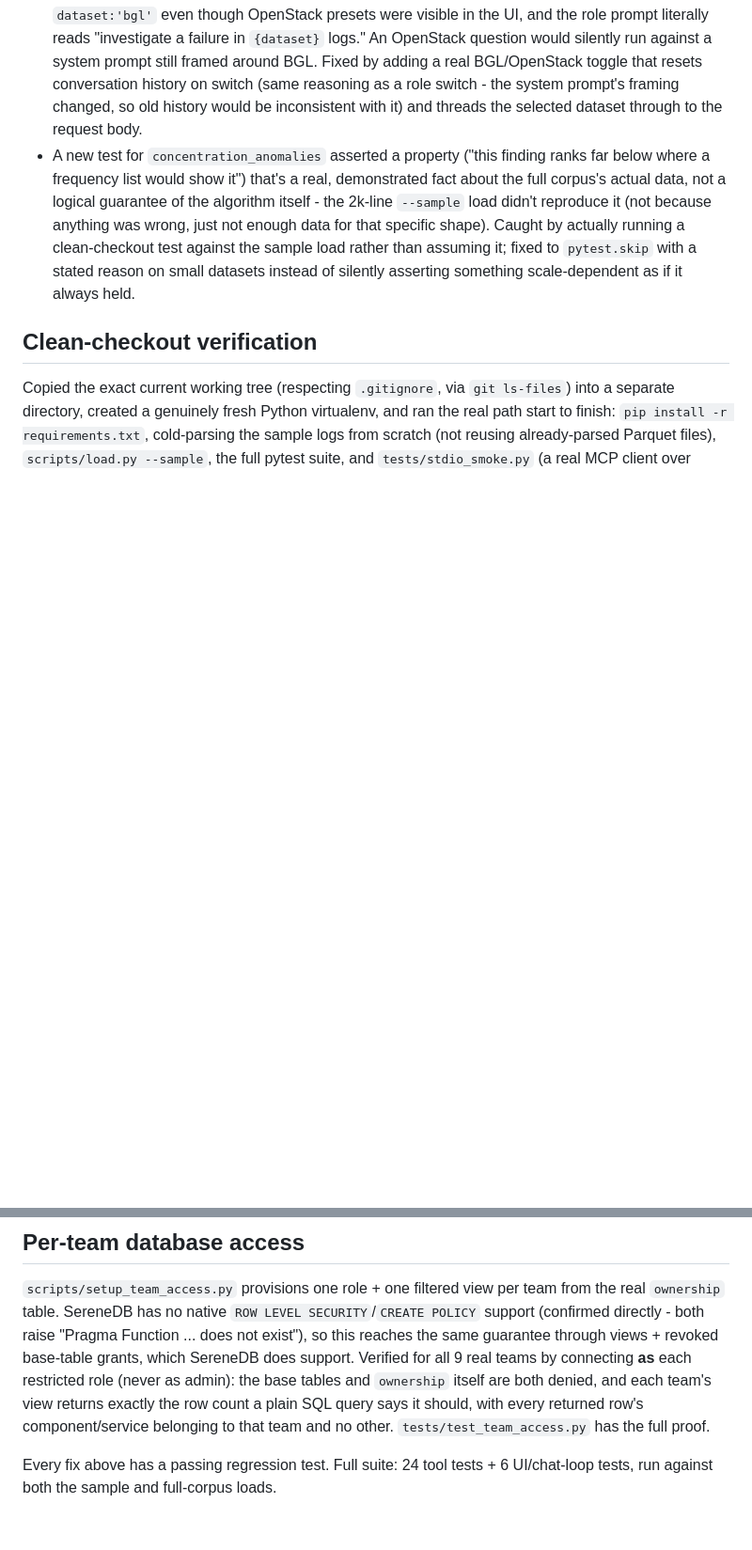
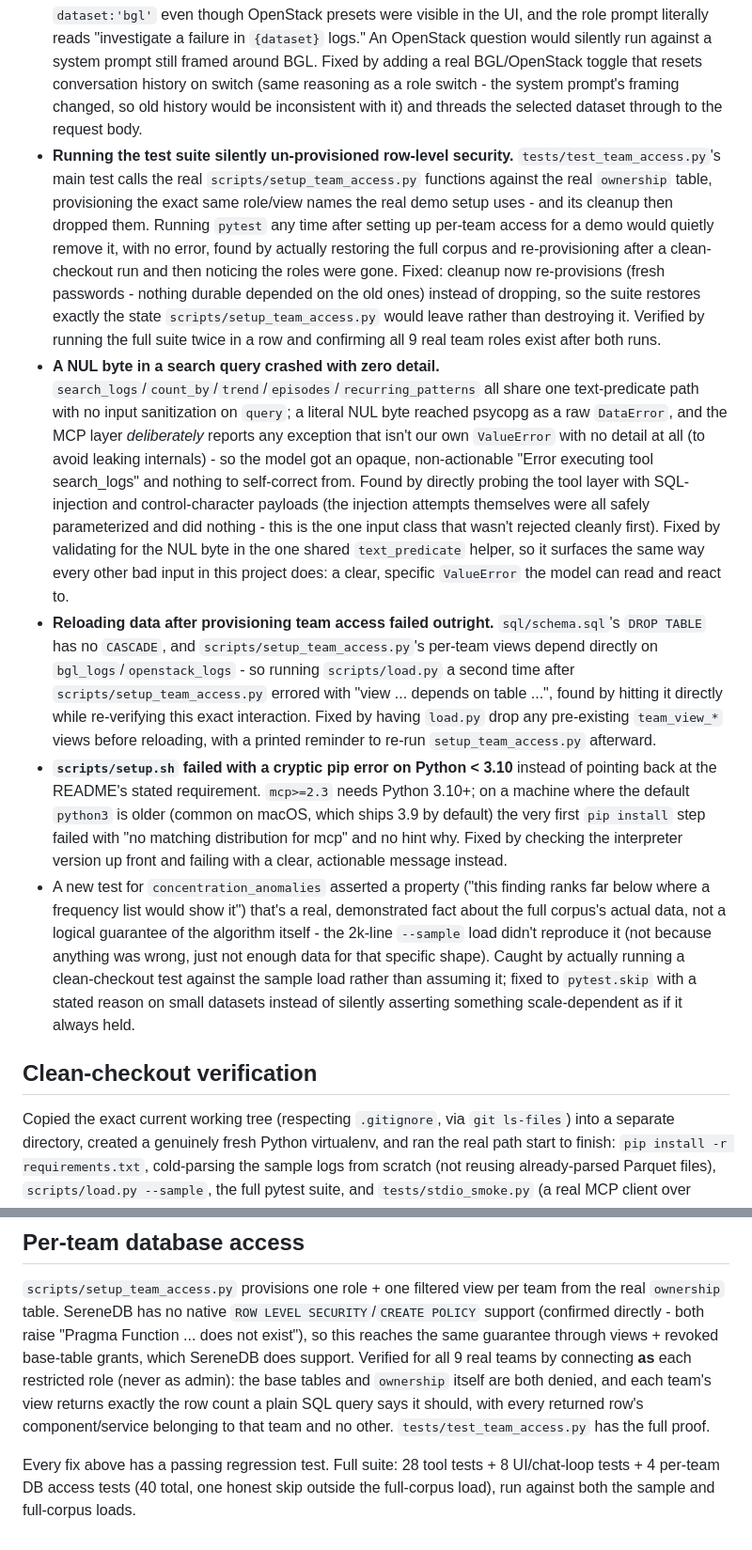
Before and after one commit to ApparentlyTejas/incident-lens, a Markdown page: docs/HARDENING.md, 2 parts joined by grey strips. Shown at 94% size. GitHub-like rendering; blank space fills up the shorter version.

```diff
--- a/docs/HARDENING.md
+++ b/docs/HARDENING.md
@@ -40,6 +40,10 @@ snapshot takes the same lock `ledger.record()` uses and runs off the event loop
 - The **MCP resource surface had zero test coverage** (only the tools were tested) - and reading it found a real inconsistency: `evidence://{id}` silently returned the literal string `"null"` for an unknown id instead of erroring, while the equivalent `get_evidence` *tool* already raised a helpful error for the identical case. Fixed to raise `ResourceError` with the same message shape.
 - The injection-fixture test's hardcoded id (`999999`) collided with a genuine row in the full corpus (`bgl_logs.id` runs 1..4,747,945 with no primary key to catch a collision) - found by the clean-checkout run above being honest about what it was testing. Fixed to a negative, collision-proof id, and the test itself now skips with a stated reason when the fixture isn't loaded, instead of failing against data where it was never meant to exist.
 - **The web console had no way to actually switch datasets** - the chat request hardcoded `dataset:'bgl'` even though OpenStack presets were visible in the UI, and the role prompt literally reads "investigate a failure in `{dataset}` logs." An OpenStack question would silently run against a system prompt still framed around BGL. Fixed by adding a real BGL/OpenStack toggle that resets conversation history on switch (same reasoning as a role switch - the system prompt's framing changed, so old history would be inconsistent with it) and threads the selected dataset through to the request body.
+- **Running the test suite silently un-provisioned row-level security.** `tests/test_team_access.py`'s main test calls the real `scripts/setup_team_access.py` functions against the real `ownership` table, provisioning the exact same role/view names the real demo setup uses - and its cleanup then dropped them. Running `pytest` any time after setting up per-team access for a demo would quietly remove it, with no error, found by actually restoring the full corpus and re-provisioning after a clean-checkout run and then noticing the roles were gone. Fixed: cleanup now re-provisions (fresh passwords - nothing durable depended on the old ones) instead of dropping, so the suite restores exactly the state `scripts/setup_team_access.py` would leave rather than destroying it. Verified by running the full suite twice in a row and confirming all 9 real team roles exist after both runs.
+- **A NUL byte in a search query crashed with zero detail.** `search_logs`/`count_by`/`trend`/`episodes`/`recurring_patterns` all share one text-predicate path with no input sanitization on `query`; a literal NUL byte reached psycopg as a raw `DataError`, and the MCP layer *deliberately* reports any exception that isn't our own `ValueError` with no detail at all (to avoid leaking internals) - so the model got an opaque, non-actionable "Error executing tool search_logs" and nothing to self-correct from. Found by directly probing the tool layer with SQL-injection and control-character payloads (the injection attempts themselves were all safely parameterized and did nothing - this is the one input class that wasn't rejected cleanly first). Fixed by validating for the NUL byte in the one shared `text_predicate` helper, so it surfaces the same way every other bad input in this project does: a clear, specific `ValueError` the model can read and react to.
+- **Reloading data after provisioning team access failed outright.** `sql/schema.sql`'s `DROP TABLE` has no `CASCADE`, and `scripts/setup_team_access.py`'s per-team views depend directly on `bgl_logs`/`openstack_logs` - so running `scripts/load.py` a second time after `scripts/setup_team_access.py` errored with "view ... depends on table ...", found by hitting it directly while re-verifying this exact interaction. Fixed by having `load.py` drop any pre-existing `team_view_*` views before reloading, with a printed reminder to re-run `setup_team_access.py` afterward.
+- **`scripts/setup.sh` failed with a cryptic pip error on Python < 3.10** instead of pointing back at the README's stated requirement. `mcp>=2.3` needs Python 3.10+; on a machine where the default `python3` is older (common on macOS, which ships 3.9 by default) the very first `pip install` step failed with "no matching distribution for mcp" and no hint why. Fixed by checking the interpreter version up front and failing with a clear, actionable message instead.
 - A new test for `concentration_anomalies` asserted a property ("this finding ranks far below where a frequency list would show it") that's a real, demonstrated fact about the full corpus's actual data, not a logical guarantee of the algorithm itself - the 2k-line `--sample` load didn't reproduce it (not because anything was wrong, just not enough data for that specific shape). Caught by actually running a clean-checkout test against the sample load rather than assuming it; fixed to `pytest.skip` with a stated reason on small datasets instead of silently asserting something scale-dependent as if it always held.
 
 ## Clean-checkout verification
@@ -50,4 +54,4 @@ Copied the exact current working tree (respecting `.gitignore`, via `git ls-file
 
 `scripts/setup_team_access.py` provisions one role + one filtered view per team from the real `ownership` table. SereneDB has no native `ROW LEVEL SECURITY`/`CREATE POLICY` support (confirmed directly - both raise "Pragma Function ... does not exist"), so this reaches the same guarantee through views + revoked base-table grants, which SereneDB does support. Verified for all 9 real teams by connecting **as** each restricted role (never as admin): the base tables and `ownership` itself are both denied, and each team's view returns exactly the row count a plain SQL query says it should, with every returned row's component/service belonging to that team and no other. `tests/test_team_access.py` has the full proof.
 
-Every fix above has a passing regression test. Full suite: 24 tool tests + 6 UI/chat-loop tests, run against both the sample and full-corpus loads.
+Every fix above has a passing regression test. Full suite: 28 tool tests + 8 UI/chat-loop tests + 4 per-team DB access tests (40 total, one honest skip outside the full-corpus load), run against both the sample and full-corpus loads.
```
Also changed, not shown: README.md (+2 -2 lines).
